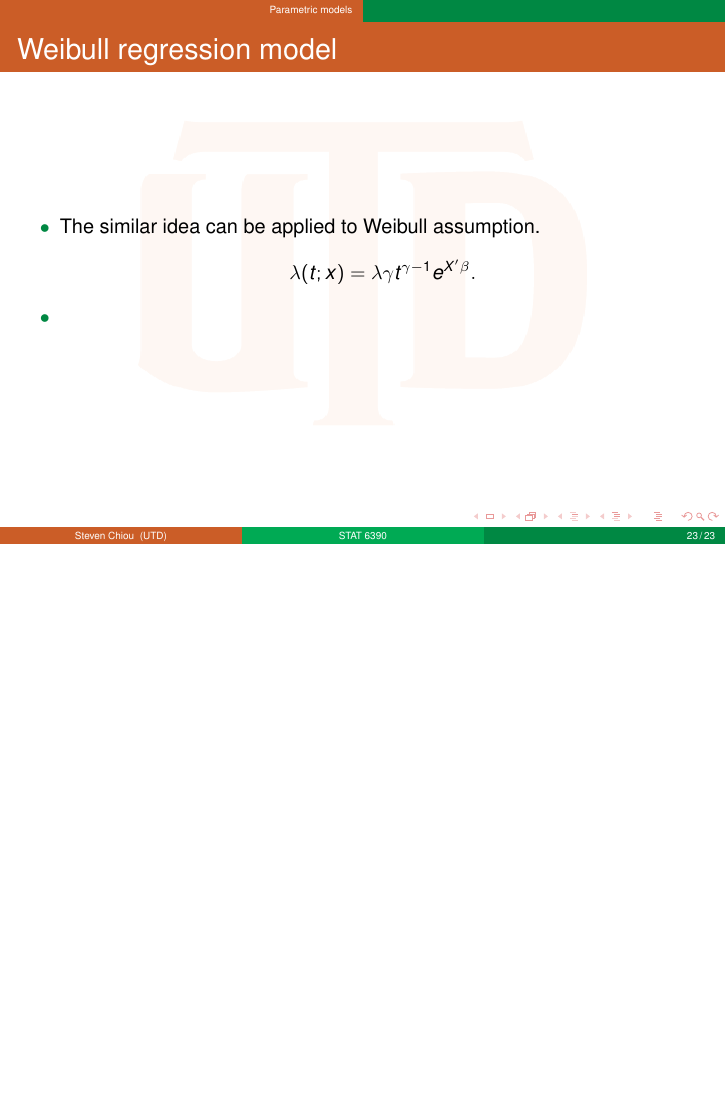
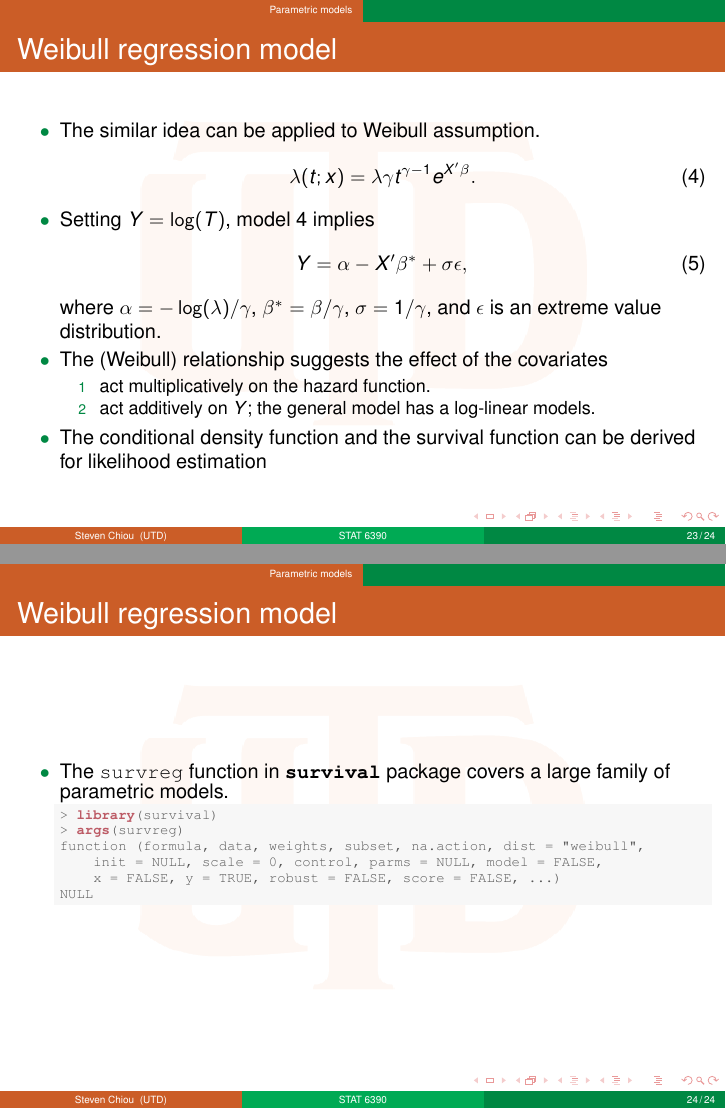
Before and after one commit to zxynj/stat6390, LaTeX slides (notes/note3.tex): page 23 of 23 before the commit and pages 23 and 24 of 24 after it, the two joined at a grey line, the shorter picture padded with empty space. Compiled offline with pdfLaTeX.

Commit message:
adding survreg example

```diff
--- a/notes/note3.tex
+++ b/notes/note3.tex
@@ -517,17 +517,48 @@ function (times = NULL, alpha = 0.00560289516761242, gamma = 0.624507785991088)
   \frametitle{Weibull regression model}
   \begin{itemize}
   \item The similar idea can be applied to Weibull assumption.
-    $$\lambda(t; x) = \lambda\gamma t^{\gamma-1}e^{X^\prime\beta}.$$
-  \item
+    \begin{equation}
+      \lambda(t; x) = \lambda\gamma t^{\gamma-1}e^{X^\prime\beta}.
+      \label{eq:wei}
+    \end{equation}
+  \item Setting $Y = \log(T)$, model~\ref{eq:wei} implies
+    \begin{equation}
+      Y = \alpha - X^\prime\beta^* + \sigma\epsilon,
+      \label{eq:wei-aft}
+    \end{equation}
+    where $\alpha = -\log(\lambda) / \gamma$, $\beta^* = \beta/\gamma$, $\sigma = 1 / \gamma$,
+    and $\epsilon$ is an extreme value distribution.
+  \item The (Weibull) relationship suggests the effect of the covariates
+    \begin{enumerate}
+    \item act multiplicatively on the hazard function.
+    \item act additively on $Y$; the general model has a log-linear models.
+    \end{enumerate}
+  \item The conditional density function and the survival function can be derived for
+    likelihood estimation
   \end{itemize}
 \end{frame}
 
-\end{document}
-
-
-
 
 \begin{frame}[fragile]
-  \frametitle{Parametric models}
+  \frametitle{Weibull regression model}
+  \begin{itemize}
+  \item The \code{survreg} function in \pkg{survival} package
+    covers a large family of parametric models.
+\begin{knitrout}\scriptsize
+\definecolor{shadecolor}{rgb}{0.969, 0.969, 0.969}\color{fgcolor}\begin{kframe}
+\begin{alltt}
+\hlstd{> }\hlkwd{library}\hlstd{(survival)}
+\hlstd{> }\hlkwd{args}\hlstd{(survreg)}
+\end{alltt}
+\begin{verbatim}
+function (formula, data, weights, subset, na.action, dist = "weibull",
+    init = NULL, scale = 0, control, parms = NULL, model = FALSE,
+    x = FALSE, y = TRUE, robust = FALSE, score = FALSE, ...)
+NULL
+\end{verbatim}
+\end{kframe}
+\end{knitrout}
+\end{itemize}
+\end{frame}
 
-\end{frame}
+\end{document}
```
Also changed, not shown: notes/note3.pdf, 1 other file.
